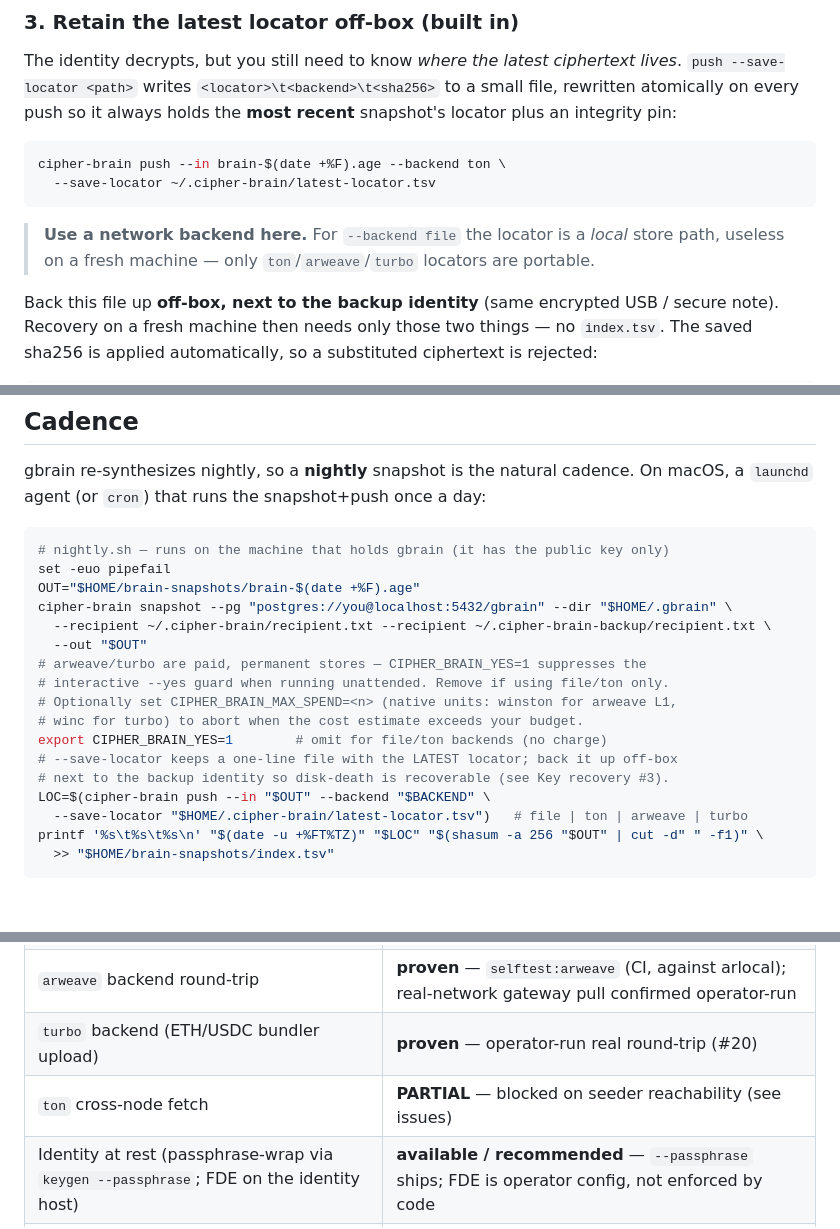
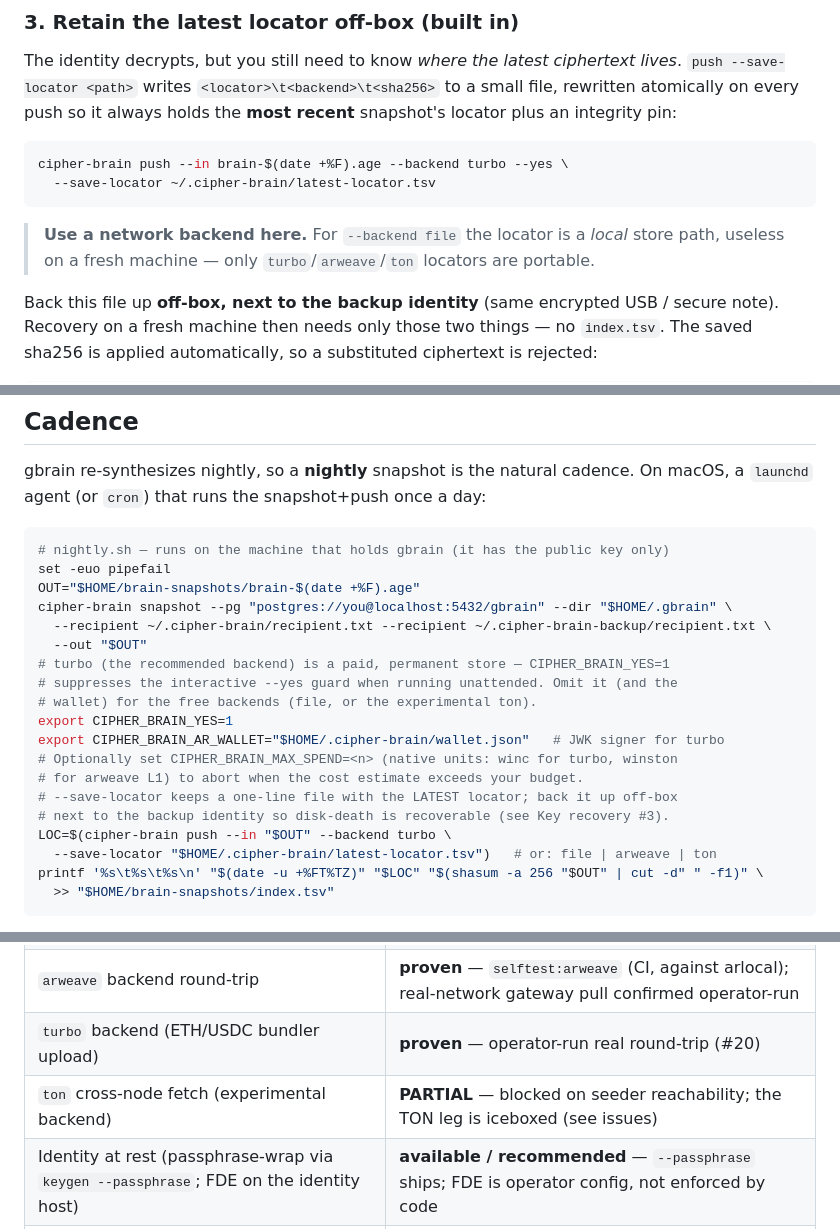
Before and after one commit to Masashi-Ono0611/cipher-brain, a Markdown page: MANAGEMENT.md, 3 parts joined by grey strips. Drawn GitHub-style; blank space fills up the shorter version.

````diff
--- a/MANAGEMENT.md
+++ b/MANAGEMENT.md
@@ -65,12 +65,12 @@ rewritten atomically on every push so it always holds the **most recent** snapsh
 locator plus an integrity pin:
 
 ```sh
-cipher-brain push --in brain-$(date +%F).age --backend ton \
+cipher-brain push --in brain-$(date +%F).age --backend turbo --yes \
   --save-locator ~/.cipher-brain/latest-locator.tsv
 ```
 
 > **Use a network backend here.** For `--backend file` the locator is a *local* store
-> path, useless on a fresh machine — only `ton`/`arweave`/`turbo` locators are portable.
+> path, useless on a fresh machine — only `turbo`/`arweave`/`ton` locators are portable.
 
 Back this file up **off-box, next to the backup identity** (same encrypted USB / secure
 note). Recovery on a fresh machine then needs only those two things — no `index.tsv`. The
@@ -99,15 +99,17 @@ OUT="$HOME/brain-snapshots/brain-$(date +%F).age"
 cipher-brain snapshot --pg "postgres://you@localhost:5432/gbrain" --dir "$HOME/.gbrain" \
   --recipient ~/.cipher-brain/recipient.txt --recipient ~/.cipher-brain-backup/recipient.txt \
   --out "$OUT"
-# arweave/turbo are paid, permanent stores — CIPHER_BRAIN_YES=1 suppresses the
-# interactive --yes guard when running unattended. Remove if using file/ton only.
-# Optionally set CIPHER_BRAIN_MAX_SPEND=<n> (native units: winston for arweave L1,
-# winc for turbo) to abort when the cost estimate exceeds your budget.
-export CIPHER_BRAIN_YES=1        # omit for file/ton backends (no charge)
+# turbo (the recommended backend) is a paid, permanent store — CIPHER_BRAIN_YES=1
+# suppresses the interactive --yes guard when running unattended. Omit it (and the
+# wallet) for the free backends (file, or the experimental ton).
+export CIPHER_BRAIN_YES=1
+export CIPHER_BRAIN_AR_WALLET="$HOME/.cipher-brain/wallet.json"   # JWK signer for turbo
+# Optionally set CIPHER_BRAIN_MAX_SPEND=<n> (native units: winc for turbo, winston
+# for arweave L1) to abort when the cost estimate exceeds your budget.
 # --save-locator keeps a one-line file with the LATEST locator; back it up off-box
 # next to the backup identity so disk-death is recoverable (see Key recovery #3).
-LOC=$(cipher-brain push --in "$OUT" --backend "$BACKEND" \
-  --save-locator "$HOME/.cipher-brain/latest-locator.tsv")   # file | ton | arweave | turbo
+LOC=$(cipher-brain push --in "$OUT" --backend turbo \
+  --save-locator "$HOME/.cipher-brain/latest-locator.tsv")   # or: file | arweave | ton
 printf '%s\t%s\t%s\n' "$(date -u +%FT%TZ)" "$LOC" "$(shasum -a 256 "$OUT" | cut -d" " -f1)" \
   >> "$HOME/brain-snapshots/index.tsv"
 ```
@@ -178,6 +180,6 @@ under `./restored` yourself.
 | `file` backend store/fetch | **proven** — `selftest:storage` (CI) |
 | `arweave` backend round-trip | **proven** — `selftest:arweave` (CI, against arlocal); real-network gateway pull confirmed operator-run |
 | `turbo` backend (ETH/USDC bundler upload) | **proven** — operator-run real round-trip (#20) |
-| `ton` cross-node fetch | **PARTIAL** — blocked on seeder reachability (see issues) |
+| `ton` cross-node fetch (experimental backend) | **PARTIAL** — blocked on seeder reachability; the TON leg is iceboxed (see issues) |
 | Identity at rest (passphrase-wrap via `keygen --passphrase`; FDE on the identity host) | **available / recommended** — `--passphrase` ships; FDE is operator config, not enforced by code |
 | Cadence script, identity off-box backup, Shamir M-of-N | **recommended practice / future** — not enforced by code |
````
Also changed, not shown: docs/durability.md (+22 -16 lines), docs/ton-public-seeder.md (+6 -0 lines).
